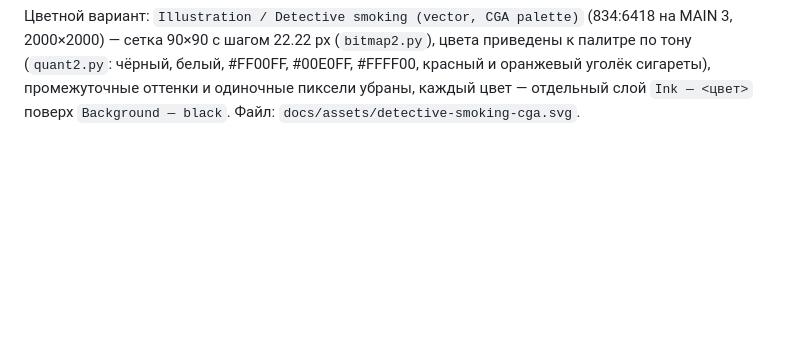
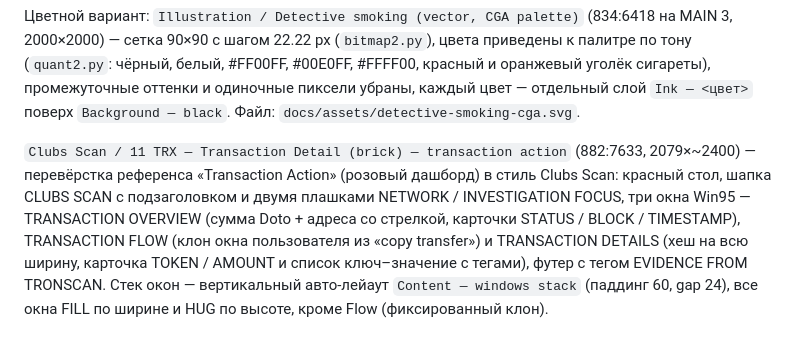
Before and after one commit to memutomori-commits/OldOsSytlizer, a Markdown page: docs/clubs-scan-network-templates.md, the part around the change. Drawn GitHub-style; blank space fills up the shorter version.

Commit message:
MAIN 3: перевёрстка референса Transaction Action в стиль Clubs Scan
Co-Authored-By: Claude Fable 5.1 <noreply@anthropic.com>
Claude-Session: https://claude.ai/code/session_01TZvnVdQgi16au7XQuCbs4U

```diff
--- a/docs/clubs-scan-network-templates.md
+++ b/docs/clubs-scan-network-templates.md
@@ -157,3 +157,12 @@ cols×rows участков всей картинки и рисует ячейк
 белый, #FF00FF, #00E0FF, #FFFF00, красный и оранжевый уголёк сигареты), промежуточные оттенки и
 одиночные пиксели убраны, каждый цвет — отдельный слой `Ink — <цвет>` поверх `Background — black`.
 Файл: `docs/assets/detective-smoking-cga.svg`.
+
+`Clubs Scan / 11 TRX — Transaction Detail (brick) — transaction action` (882:7633, 2079×~2400) — перевёрстка
+референса «Transaction Action» (розовый дашборд) в стиль Clubs Scan: красный стол, шапка CLUBS SCAN с
+подзаголовком и двумя плашками NETWORK / INVESTIGATION FOCUS, три окна Win95 — TRANSACTION OVERVIEW
+(сумма Doto + адреса со стрелкой, карточки STATUS / BLOCK / TIMESTAMP), TRANSACTION FLOW (клон окна
+пользователя из «copy transfer») и TRANSACTION DETAILS (хеш на всю ширину, карточка TOKEN / AMOUNT и
+список ключ–значение с тегами), футер с тегом EVIDENCE FROM TRONSCAN. Стек окон — вертикальный
+авто-лейаут `Content — windows stack` (паддинг 60, gap 24), все окна FILL по ширине и HUG по высоте,
+кроме Flow (фиксированный клон).
```
